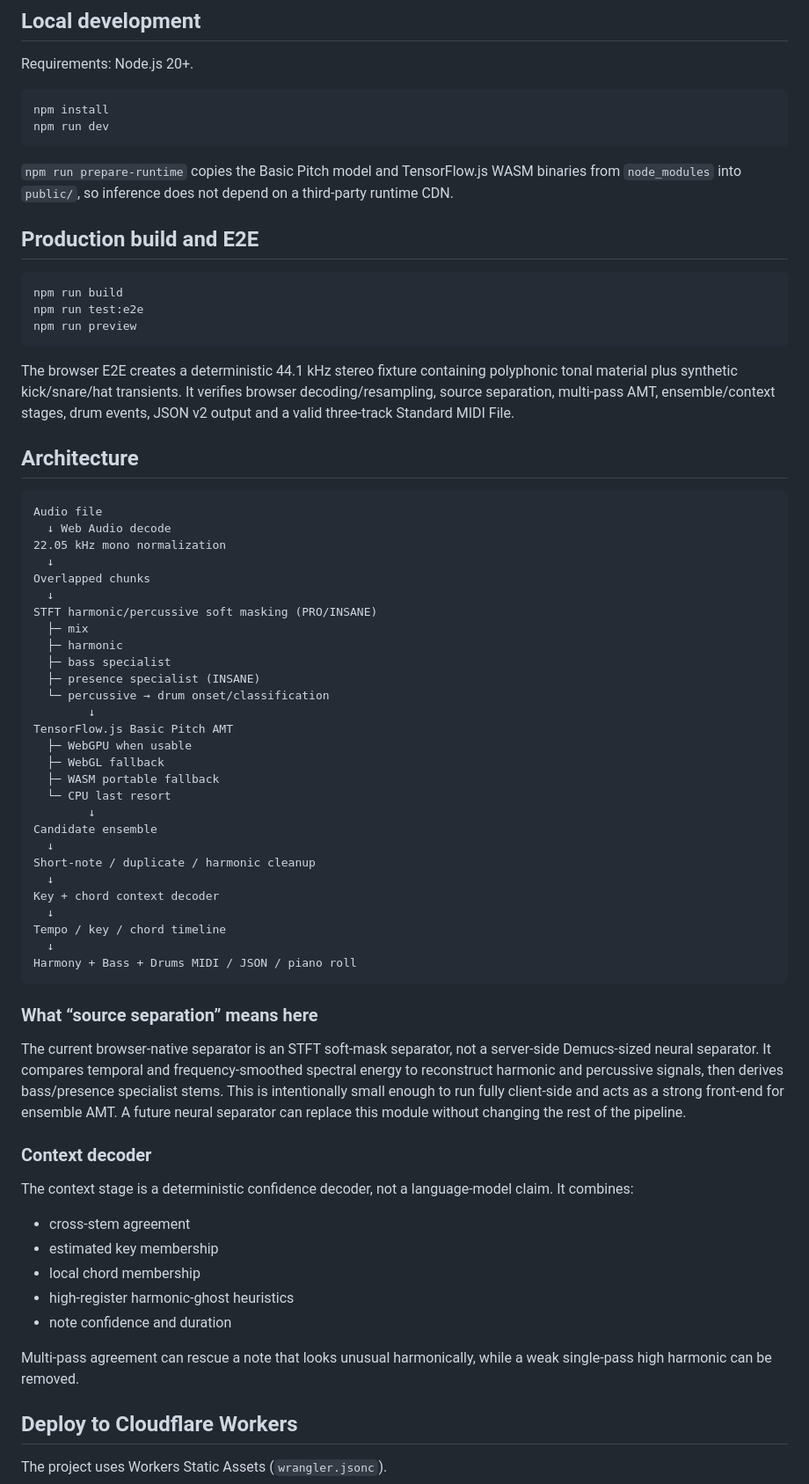
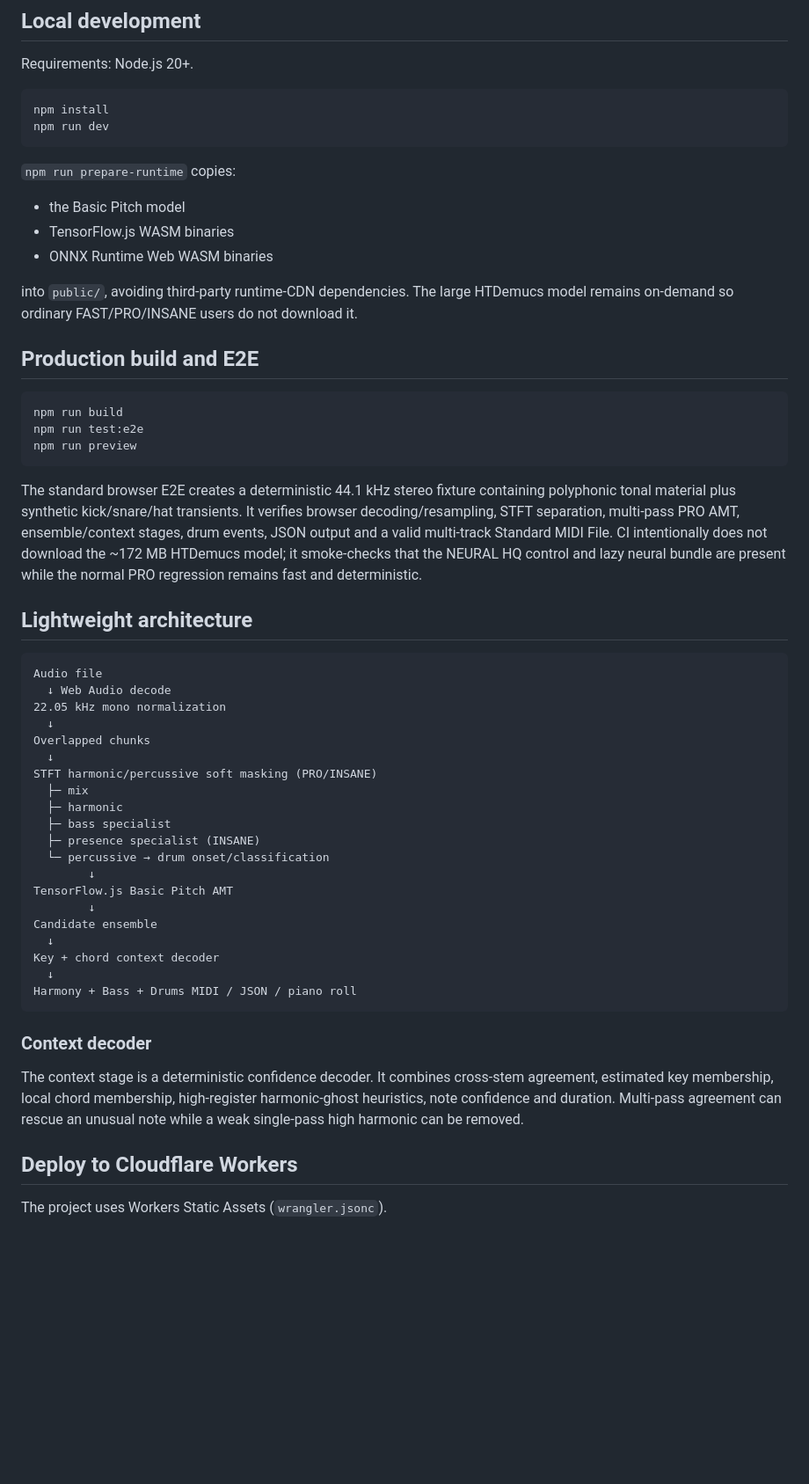
Before and after one commit to sakusdev/Wav2mid-high-quality, a Markdown page: README.md, the part around one of its changes. Shown at 88% size. Rendered like a GitHub page; blank space fills up the shorter version.

````diff
--- a/README.md
+++ b/README.md
@@ -43,7 +66,13 @@ npm install
 npm run dev
 ```
 
-`npm run prepare-runtime` copies the Basic Pitch model and TensorFlow.js WASM binaries from `node_modules` into `public/`, so inference does not depend on a third-party runtime CDN.
+`npm run prepare-runtime` copies:
+
+- the Basic Pitch model
+- TensorFlow.js WASM binaries
+- ONNX Runtime Web WASM binaries
+
+into `public/`, avoiding third-party runtime-CDN dependencies. The large HTDemucs model remains on-demand so ordinary FAST/PRO/INSANE users do not download it.
 
 ## Production build and E2E
 
@@ -53,9 +82,9 @@ npm run test:e2e
 npm run preview
 ```
 
-The browser E2E creates a deterministic 44.1 kHz stereo fixture containing polyphonic tonal material plus synthetic kick/snare/hat transients. It verifies browser decoding/resampling, source separation, multi-pass AMT, ensemble/context stages, drum events, JSON v2 output and a valid three-track Standard MIDI File.
+The standard browser E2E creates a deterministic 44.1 kHz stereo fixture containing polyphonic tonal material plus synthetic kick/snare/hat transients. It verifies browser decoding/resampling, STFT separation, multi-pass PRO AMT, ensemble/context stages, drum events, JSON output and a valid multi-track Standard MIDI File. CI intentionally does not download the ~172 MB HTDemucs model; it smoke-checks that the NEURAL HQ control and lazy neural bundle are present while the normal PRO regression remains fast and deterministic.
 
-## Architecture
+## Lightweight architecture
 
 ```text
 Audio file
@@ -72,37 +101,17 @@ STFT harmonic/percussive soft masking (PRO/INSANE)
   └─ percussive → drum onset/classification
         ↓
 TensorFlow.js Basic Pitch AMT
-  ├─ WebGPU when usable
-  ├─ WebGL fallback
-  ├─ WASM portable fallback
-  └─ CPU last resort
         ↓
 Candidate ensemble
   ↓
-Short-note / duplicate / harmonic cleanup
-  ↓
 Key + chord context decoder
-  ↓
-Tempo / key / chord timeline
   ↓
 Harmony + Bass + Drums MIDI / JSON / piano roll
 ```
 
-### What “source separation” means here
-
-The current browser-native separator is an STFT soft-mask separator, not a server-side Demucs-sized neural separator. It compares temporal and frequency-smoothed spectral energy to reconstruct harmonic and percussive signals, then derives bass/presence specialist stems. This is intentionally small enough to run fully client-side and acts as a strong front-end for ensemble AMT. A future neural separator can replace this module without changing the rest of the pipeline.
-
 ### Context decoder
 
-The context stage is a deterministic confidence decoder, not a language-model claim. It combines:
-
-- cross-stem agreement
-- estimated key membership
-- local chord membership
-- high-register harmonic-ghost heuristics
-- note confidence and duration
-
-Multi-pass agreement can rescue a note that looks unusual harmonically, while a weak single-pass high harmonic can be removed.
+The context stage is a deterministic confidence decoder. It combines cross-stem agreement, estimated key membership, local chord membership, high-register harmonic-ghost heuristics, note confidence and duration. Multi-pass agreement can rescue an unusual note while a weak single-pass high harmonic can be removed.
 
 ## Deploy to Cloudflare Workers
 
````
Also changed, not shown: other parts of README.md (+35 -12 lines).
